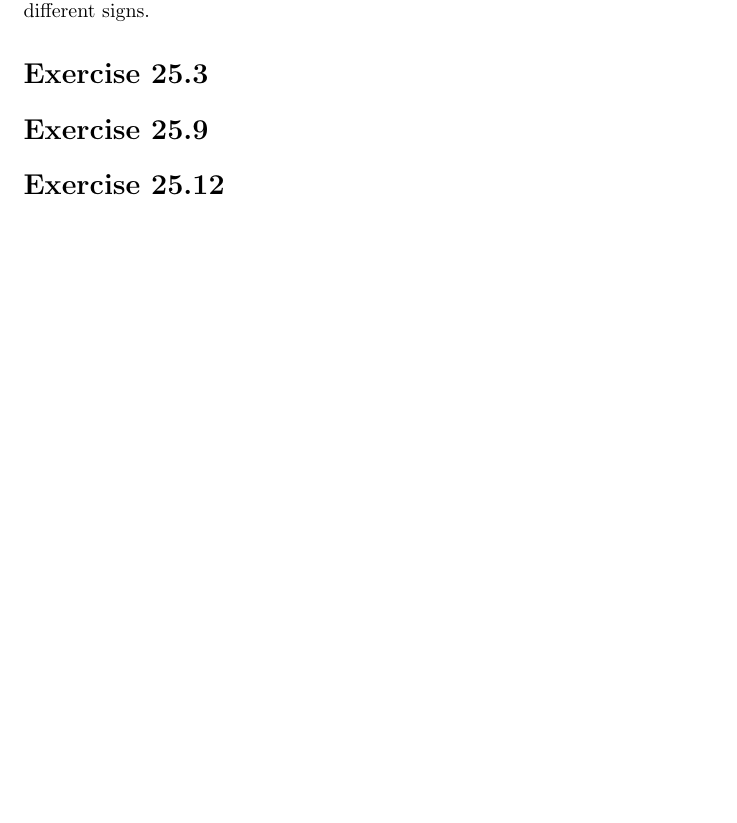
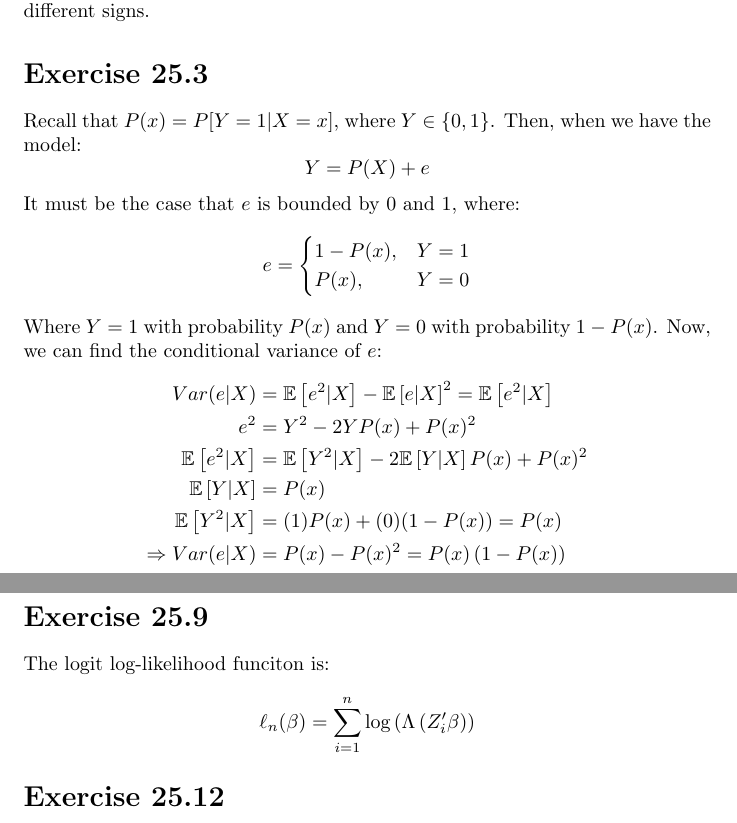
Before and after one commit to dannyedgel/coursework, a LaTeX problem sheet (s21/econ710/Q2/problem_sets/PS11/edgel_ps11.tex): part of page 1 of 2 before the commit and two parts of pages 1 and 2 of 2 after it, the two joined at a grey line, cut so that both start at the same text, the shorter picture padded with empty space. Compiled offline with pdfLaTeX; a LaTeX package or settings file that is missing is left out.

Commit message:
progress on metrics ps11

```diff
--- a/s21/econ710/Q2/problem_sets/PS11/edgel_ps11.tex
+++ b/s21/econ710/Q2/problem_sets/PS11/edgel_ps11.tex
@@ -158,11 +158,34 @@ The slope coefficients represent the difference in log odds between the two depe
 %%%________________________________________________________________%%%
 
 \section*{Exercise 25.3}
-
+Recall that ${P(x)=P[Y=1|X=x]}$, where ${Y\in\{0,1\}}$. Then, when we have the model:
+\[
+	Y = P(X) + e
+\]
+It must be the case that $e$ is bounded by 0 and 1, where:
+\[
+	e =	\begin{cases}
+			1-P(x),	&Y = 1	\\
+			P(x),	&Y = 0
+		\end{cases}
+\]
+Where $Y=1$ with probability $P(x)$ and ${Y=0}$ with probability ${1-P(x)}$. Now, we can find the conditional variance of $e$:
+\begin{align*}
+				Var(e|X)	&= \E{e^2|X} - \E{e|X}^2 = \E{e^2|X}		\\
+				e^2 		&= Y^2 - 2YP(x) + P(x)^2					\\
+				\E{e^2|X}	&= \E{Y^2|X} - 2\E{Y|X}P(x) + P(x)^2		\\
+				\E{Y|X}		&= P(x)										\\
+				\E{Y^2|X}	&= (1)P(x) + (0)(1-P(x)) = P(x)				\\
+	\Rightarrow Var(e|X)	&= P(x) - P(x)^2 = P(x)\left(1-P(x)\right)
+\end{align*}
 
 %%%________________________________________________________________%%%
 
 \section*{Exercise 25.9}
+The logit log-likelihood funciton is:
+\[
+	\ell_n(\beta) = \sumn\loge{\Lambda\left(Z_i'\beta\right)}
+\]
 
 %%%________________________________________________________________%%%
 
```
Also changed, not shown: s21/econ710/Q2/problem_sets/PS11/edgel_ps11.pdf.
